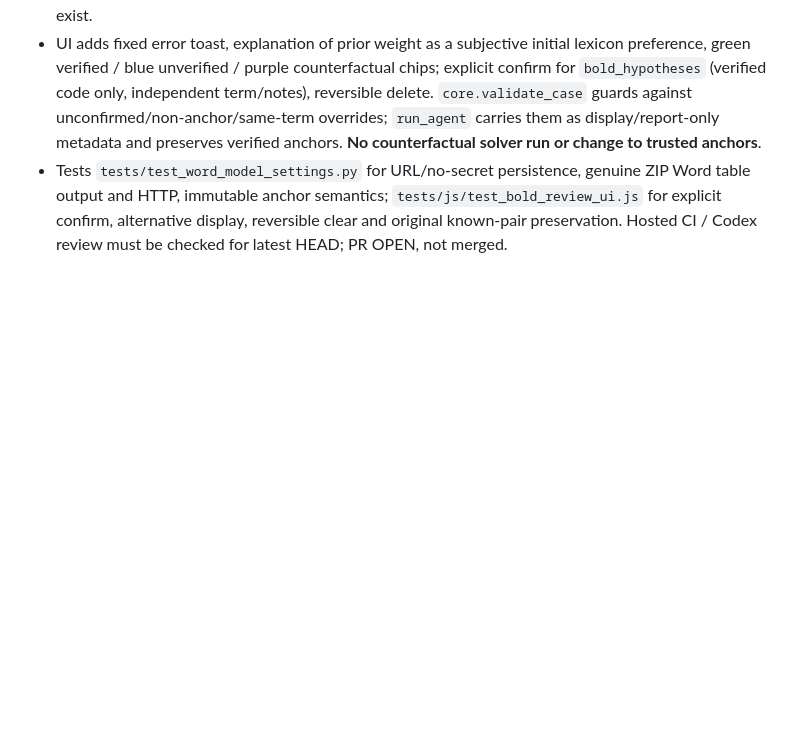
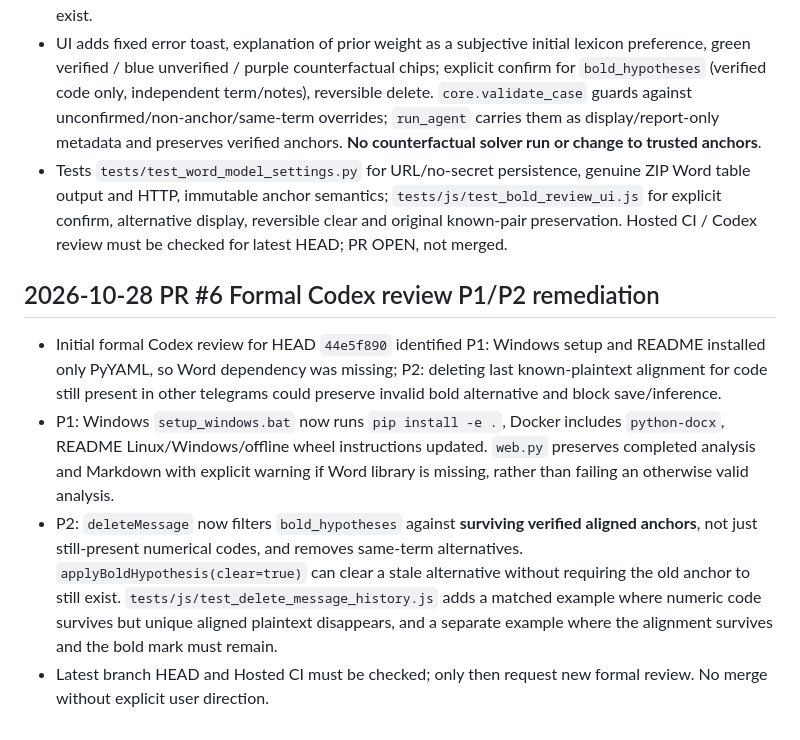
Before and after one commit to hun186/han-codebook-agent, a Markdown page: .codex/memory.md, the part around the change. GitHub-like rendering; blank space fills up the shorter version.

Commit message:
docs: record Codex P1/P2 remedies, installer and counterfactual anchor cleanup

```diff
--- a/.codex/memory.md
+++ b/.codex/memory.md
@@ -155,3 +155,9 @@ v0.3 browser workbench implementation in progress on branch; GitHub main d602616
 - New `report_docx.py` and `python-docx` dependency; Word report has 4+ tables and unverified warnings. `/api/jobs/{id}/report.docx` returns a genuine OOXML document. Existing Markdown downloads remain; archived historical run folders can be converted on demand if valid result+SQLite exist.
 - UI adds fixed error toast, explanation of prior weight as a subjective initial lexicon preference, green verified / blue unverified / purple counterfactual chips; explicit confirm for `bold_hypotheses` (verified code only, independent term/notes), reversible delete. `core.validate_case` guards against unconfirmed/non-anchor/same-term overrides; `run_agent` carries them as display/report-only metadata and preserves verified anchors. **No counterfactual solver run or change to trusted anchors**.
 - Tests `tests/test_word_model_settings.py` for URL/no-secret persistence, genuine ZIP Word table output and HTTP, immutable anchor semantics; `tests/js/test_bold_review_ui.js` for explicit confirm, alternative display, reversible clear and original known-pair preservation. Hosted CI / Codex review must be checked for latest HEAD; PR OPEN, not merged.
+
+## 2026-10-28 PR #6 Formal Codex review P1/P2 remediation
+- Initial formal Codex review for HEAD `44e5f890` identified P1: Windows setup and README installed only PyYAML, so Word dependency was missing; P2: deleting last known-plaintext alignment for code still present in other telegrams could preserve invalid bold alternative and block save/inference.
+- P1: Windows `setup_windows.bat` now runs `pip install -e .`, Docker includes `python-docx`, README Linux/Windows/offline wheel instructions updated. `web.py` preserves completed analysis and Markdown with explicit warning if Word library is missing, rather than failing an otherwise valid analysis.
+- P2: `deleteMessage` now filters `bold_hypotheses` against **surviving verified aligned anchors**, not just still-present numerical codes, and removes same-term alternatives. `applyBoldHypothesis(clear=true)` can clear a stale alternative without requiring the old anchor to still exist. `tests/js/test_delete_message_history.js` adds a matched example where numeric code survives but unique aligned plaintext disappears, and a separate example where the alignment survives and the bold mark must remain.
+- Latest branch HEAD and Hosted CI must be checked; only then request new formal review. No merge without explicit user direction.
```
